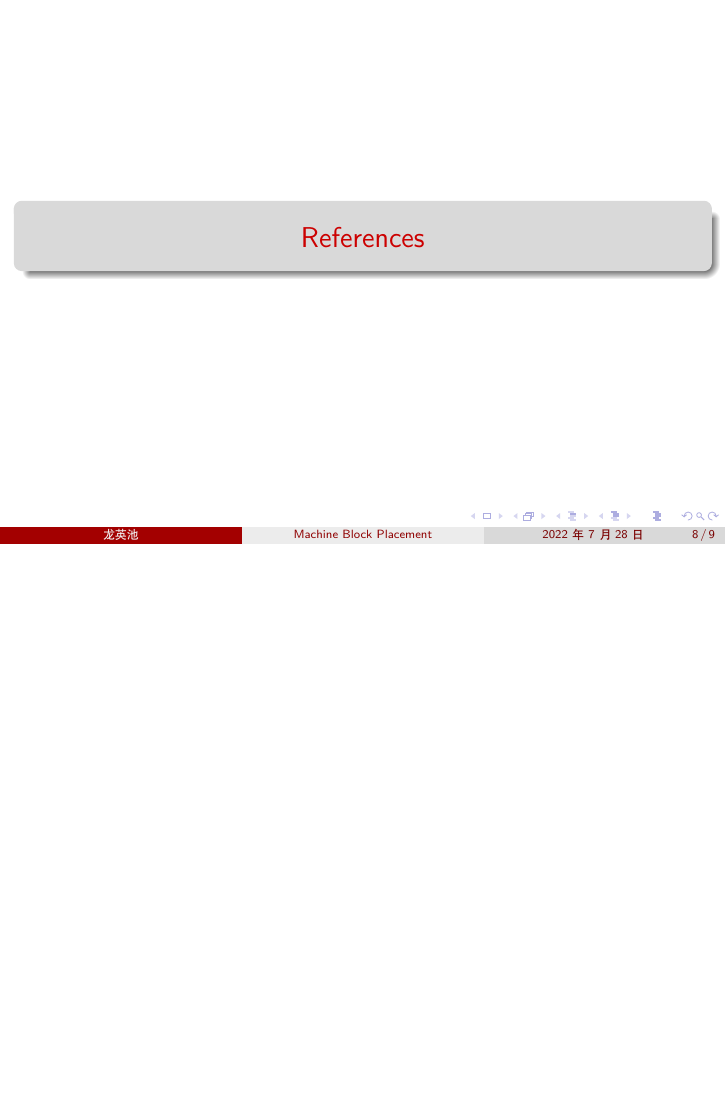
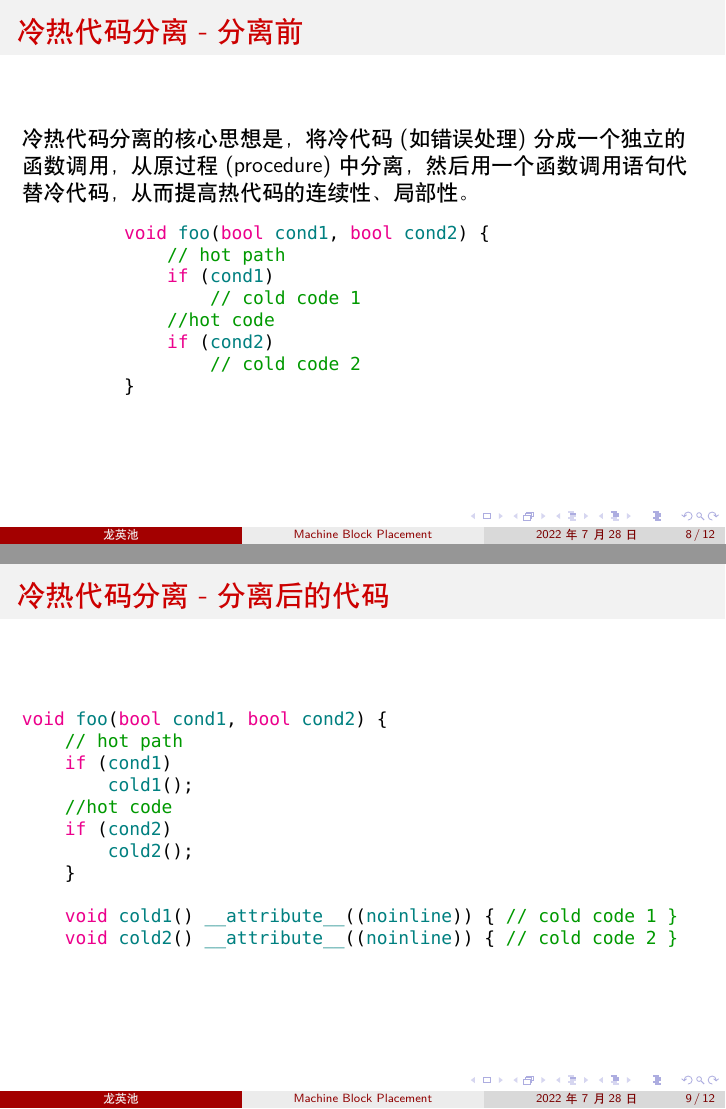
Before and after one commit to inclyc/MachineBlockPlacement, LaTeX slides (main.tex, which reads lst_style.tex, sections/code_layout.tex): page 8 of 9 before the commit and pages 8 and 9 of 12 after it, the two joined at a grey line, the shorter picture padded with empty space. Compiled offline with XeLaTeX; a missing font is replaced by an installed copy or a similar font.

Commit message:
hot-cold splitting

```diff
--- a/lst_style.tex
+++ b/lst_style.tex
@@ -76,12 +77,13 @@ showstringspaces=false                        % do not replace spaces with weird
 breaklines=true,
 captionpos=b,
 keepspaces=true,
-    numbers=left,
+numbers=none,
 numbersep=5pt,
 showspaces=false,
 showstringspaces=false,
 showtabs=false,
-    tabsize=2
+tabsize=2,
+frame=none
 }
 
 \lstset{style=mystyle,language=C++}
--- a/sections/code_layout.tex
+++ b/sections/code_layout.tex
@@ -77,3 +77,46 @@ A brief explanation of the manner:
 \end{figure}
 
 \end{frame}
+\begin{frame}[fragile]
+    \frametitle{冷热代码分离 - 分离前}
+    冷热代码分离的核心思想是，将冷代码(如错误处理)分成一个独立的函数调用，从原过程(procedure)中分离，然后用一个函数调用语句代替冷代码，从而提高热代码的连续性、局部性。
+    \begin{columns}
+        \begin{column}{0.7\textwidth}
+            \begin{lstlisting}
+void foo(bool cond1, bool cond2) {
+    // hot path
+    if (cond1)
+        // cold code 1
+    //hot code
+    if (cond2)
+        // cold code 2
+}
+            \end{lstlisting}
+        \end{column}
+    \end{columns}
+\end{frame}
+
+
+\begin{frame}[fragile]
+    \frametitle{冷热代码分离 - 分离后的代码}
+    \begin{columns}
+        \begin{column}{1.0\textwidth}
+            \begin{lstlisting}
+void foo(bool cond1, bool cond2) {
+    // hot path
+    if (cond1)
+        cold1();
+    //hot code
+    if (cond2)
+        cold2();
+    }
+
+    void cold1() __attribute__((noinline)) { // cold code 1 }
+    void cold2() __attribute__((noinline)) { // cold code 2 }
+            \end{lstlisting}
+        \end{column}
+    \end{columns}
+\end{frame}
+
+\begin{frame}
+    \frametitle{冷热代码分离 - 图}
@@ -79,0 +127,4 @@ A brief explanation of the manner:
+\caption{将冷代码过程转换为函数调用}
+    \end{figure}
+
+\end{frame}
```
Also changed, not shown: images/splitting.png (added), lst_style.tex (3 more changed lines), sections/code_layout.tex (4 more changed lines). Lines whose indentation alone changed are shown as unchanged.
